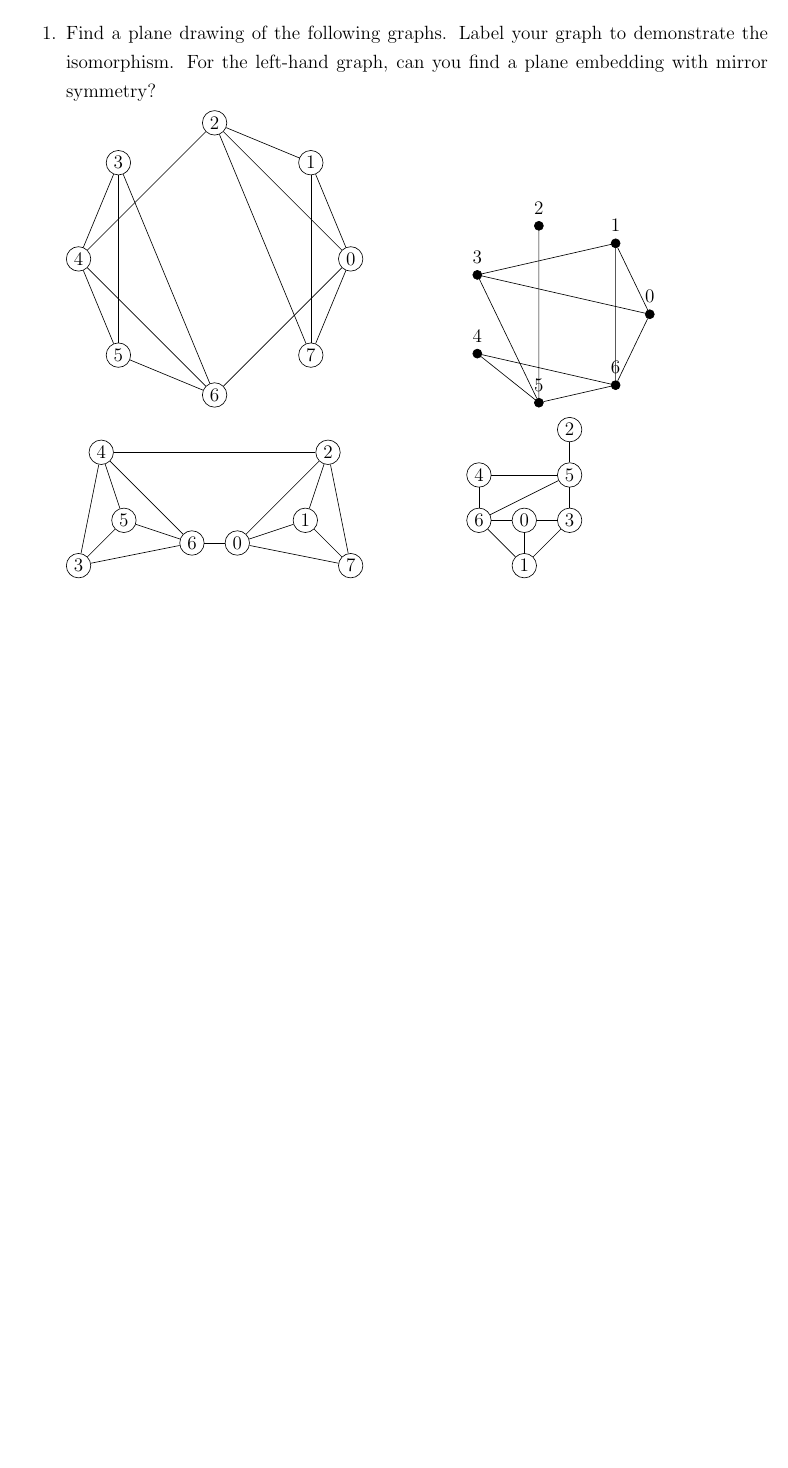
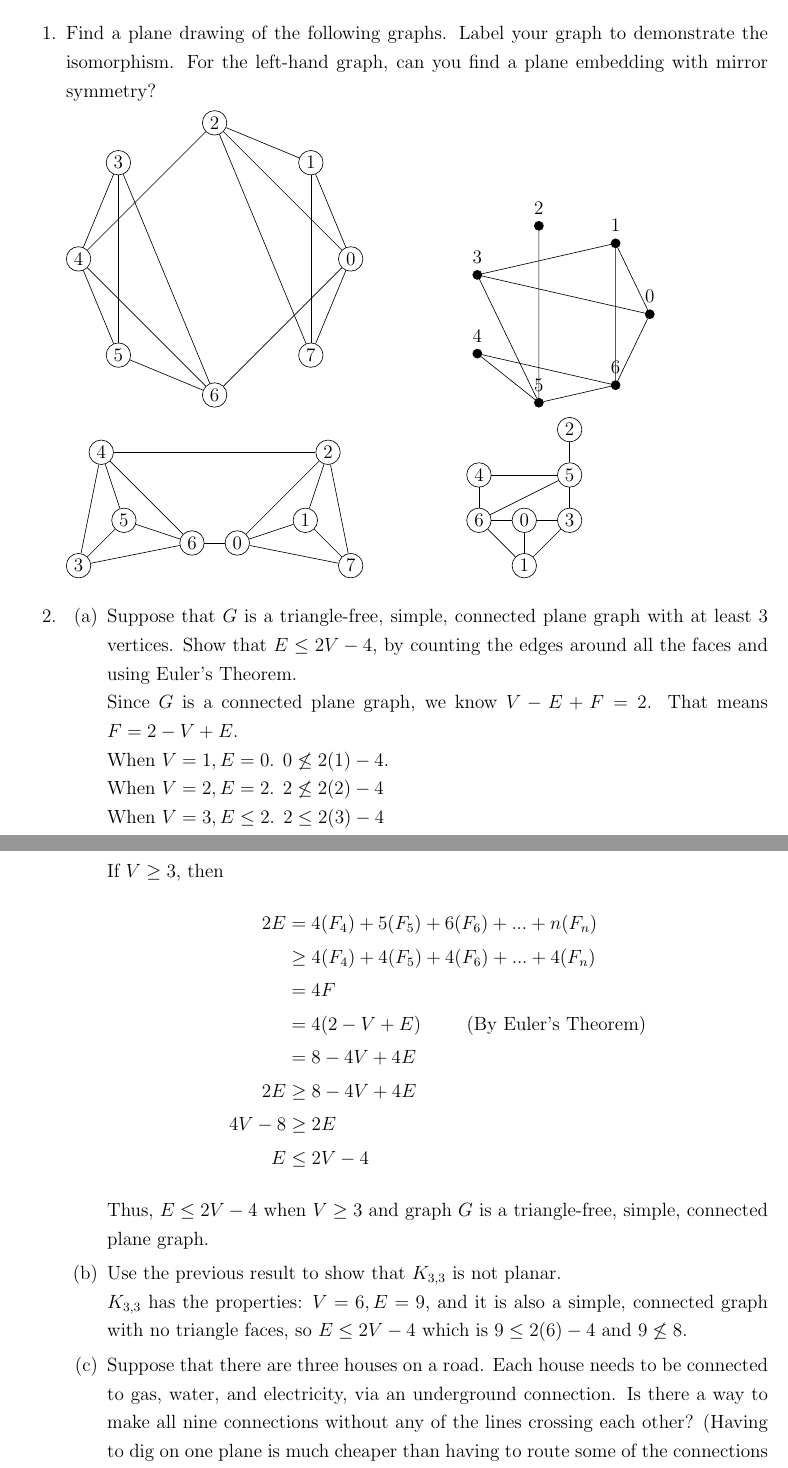
Before and after one commit to Fmccline/School, a LaTeX problem sheet (Discrete-Math/hw10/hw10.tex): part of the page before the commit and two parts of pages 1 and 2 of 3 after it, the two joined at a grey line, cut so that both start at the same text, the shorter picture padded with empty space. Compiled offline with pdfLaTeX.

Commit message:
Finished hw10

```diff
--- a/Discrete-Math/hw10/hw10.tex
+++ b/Discrete-Math/hw10/hw10.tex
@@ -115,3 +115,38 @@
 		\path (5) edge (6);
 	\end{scope}
 	\end{tikzpicture}
+
+% 2
+\item
+	\be
+	% 2 a
+        \item Suppose that $G$ is a triangle-free, simple, connected plane graph with at least 3 vertices. Show
+         that $E\leq 2V - 4$, by counting the edges around all the faces and using Euler's Theorem.\\
+       		Since $G$ is a connected plane graph, we know $V-E+F=2$. That means $F=2-V+E$.\\
+		When $V=1,E=0$. $0\not\leq2(1)-4$.\\
+		When $V=2,E=2$. $2\not\leq2(2)-4$	\\
+		When $V=3,E\leq2$. $2\leq2(3)-4$\\
+		If $V\geq3$, then
+		\begin{align*}
+		2E &= 4(F_4)+5(F_5)+6(F_6)+...+n(F_n)\\
+		     &\geq 4(F_4)+4(F_5)+4(F_6)+...+4(F_n)\\
+		     &= 4F\\
+		     &= 4(2-V+E)\hspace{1cm}\text{(By Euler's Theorem)}\\
+		     &= 8-4V+4E\\
+		2E &\geq 8-4V+4E\\
+		4V-8 &\geq 2E\\
+		E &\leq 2V-4
+		\end{align*}
+		Thus, $E\leq 2V-4$ when $V\geq3$ and graph $G$ is a triangle-free, simple, connected plane
+		graph.
+
+       	% 2 b
+        \item Use the previous result to show that $K_{3,3}$ is not planar.\\
+        		$K_{3,3}$ has the properties: $V=6, E=9$, and it is also a simple, connected graph with no
+		triangle faces, so $E\leq 2V-4$ which is $9\leq 2(6)-4$ and $9\not\leq8$.
+
+        % 2 c
+        \item Suppose that there are three houses on a road. Each house needs to be connected to gas,
+        water, and electricity, via an underground connection. Is there a way to make all nine connections
+        without any of the lines crossing each other? (Having to dig on one plane is much cheaper than having
+        to route some of the connections below the others!) If not, what is the fewest number of crossings
@@ -117,0 +180 @@
+        \ee
@@ -117,0 +190,9 @@
+        		2E&=5(F_5) + 6(F_6) =\text{sum of deg(v) for } v\in(V(G)) = 3V\\
+		E &= \frac{5}{2}(F_5) + 3(F_6)\\
+		V &= \frac{5}{3}(F_5) + 2(F_6)\\
+		F &= F_5 + F_6\\
+		2 &= V-E+F \\
+		&= \paren{\frac{5}{3}(F_5) + 2(F_6)} - \paren{\frac{5}{2}(F_5) + 3(F_6)} + \paren{F_5 + F_6}
+		= \frac{1}{6}(F_5)\\
+		2(6) &= 12 = F_5
+		\end{align*}
```
Also changed, not shown: Discrete-Math/hw10/Math307HW-10(1).tex (+5 -2 lines), Discrete-Math/hw10/Math307HW-10(1).pdf (deleted), Discrete-Math/hw10/hw10.pdf, Discrete-Math/hw10/hw10.tex (58 more changed lines), 3 other files.
